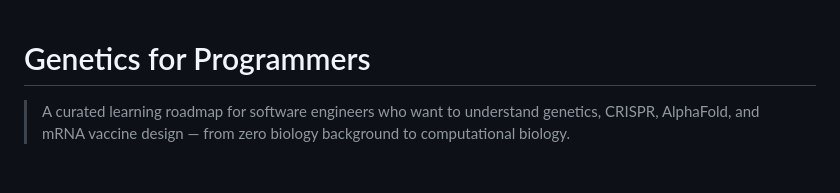
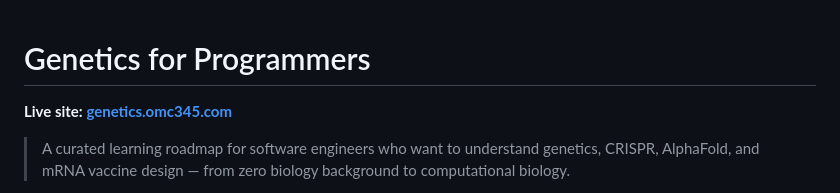
Before and after one commit to muratcakmak/genetics-for-programmers, a Markdown page: README.md, the part around the change. Rendered like a GitHub page; blank space fills up the shorter version.

Commit message:
Add live site URL to README
Links to http://genetics.omc345.com/ deployed on Cloudflare Workers.

```diff
--- a/README.md
+++ b/README.md
@@ -1,4 +1,6 @@
 # Genetics for Programmers
+
+**Live site: [genetics.omc345.com](http://genetics.omc345.com/)**
 
 > A curated learning roadmap for software engineers who want to understand genetics, CRISPR, AlphaFold, and mRNA vaccine design — from zero biology background to computational biology.
 
```
